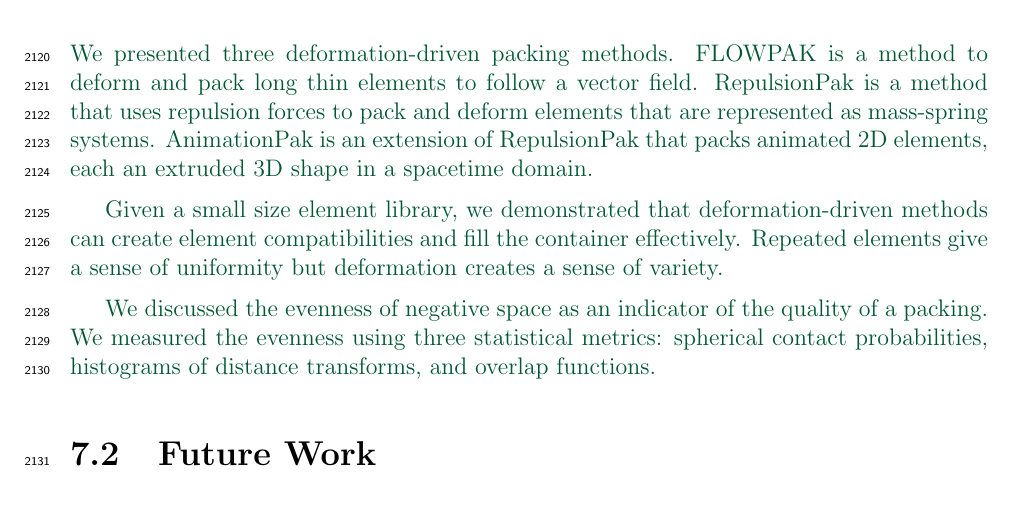
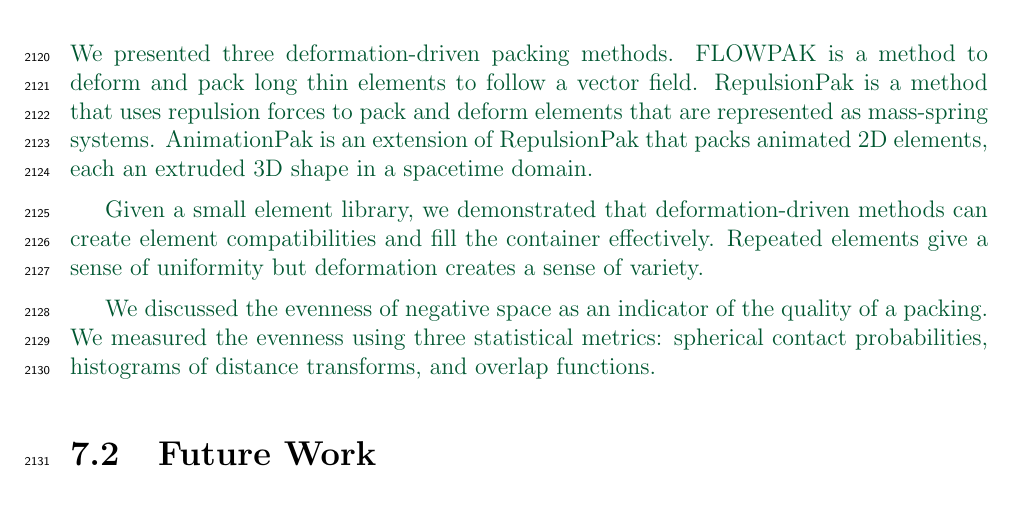
Before and after one commit to azer89/UWaterloo_PhD_Thesis, a LaTeX thesis (thesis.tex, which reads 07_conclusion.tex): part of page 157 of 176, cut so that both start at the same text. Compiled offline with pdfLaTeX.

Commit message:
Update 07_conclusion.tex

```diff
--- a/07_conclusion.tex
+++ b/07_conclusion.tex
@@ -18,7 +18,7 @@ each an extruded 3D shape in a spacetime domain.
 
 \newtext
 {
-Given a small size element library,
+Given a small element library,
 we demonstrated that deformation-driven methods can create element compatibilities
 and fill the container effectively.
 Repeated elements give a sense of uniformity but deformation creates a sense of variety.
```
